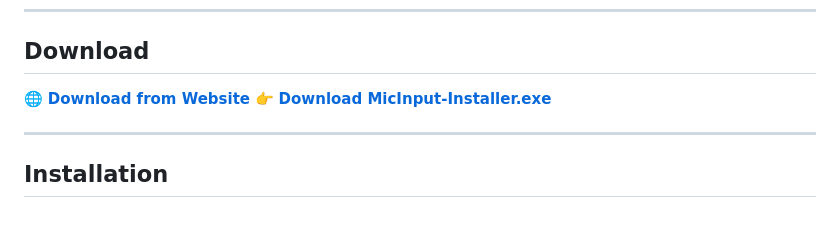
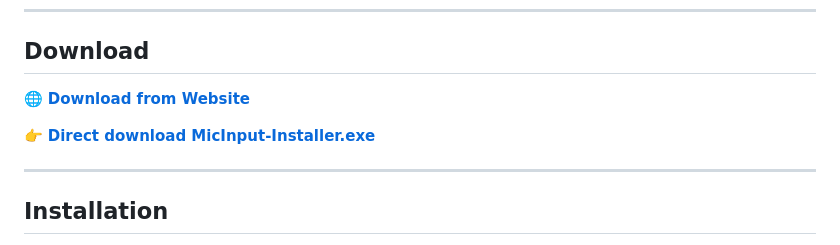
Before and after one commit to ariknel/MicInput-VST, a Markdown page: README.md, the part around the change. Rendered like a GitHub page; blank space fills up the shorter version.

```diff
--- a/README.md
+++ b/README.md
@@ -8,7 +8,8 @@ Built for rappers, producers, and vocalists who want a dedicated recording workf
 
 ## Download
 🌐 **[Download from Website](https://ariknel.github.io/MicInput-VST/)**
-👉 **[Download MicInput-Installer.exe](https://github.com/ariknel/MicInput-VST/releases/download/v0.3/MicInput-Installer.exe)**
+
+👉 **[Direct download MicInput-Installer.exe](https://github.com/ariknel/MicInput-VST/releases/download/v0.3/MicInput-Installer.exe)**
 
 ---
 
```
